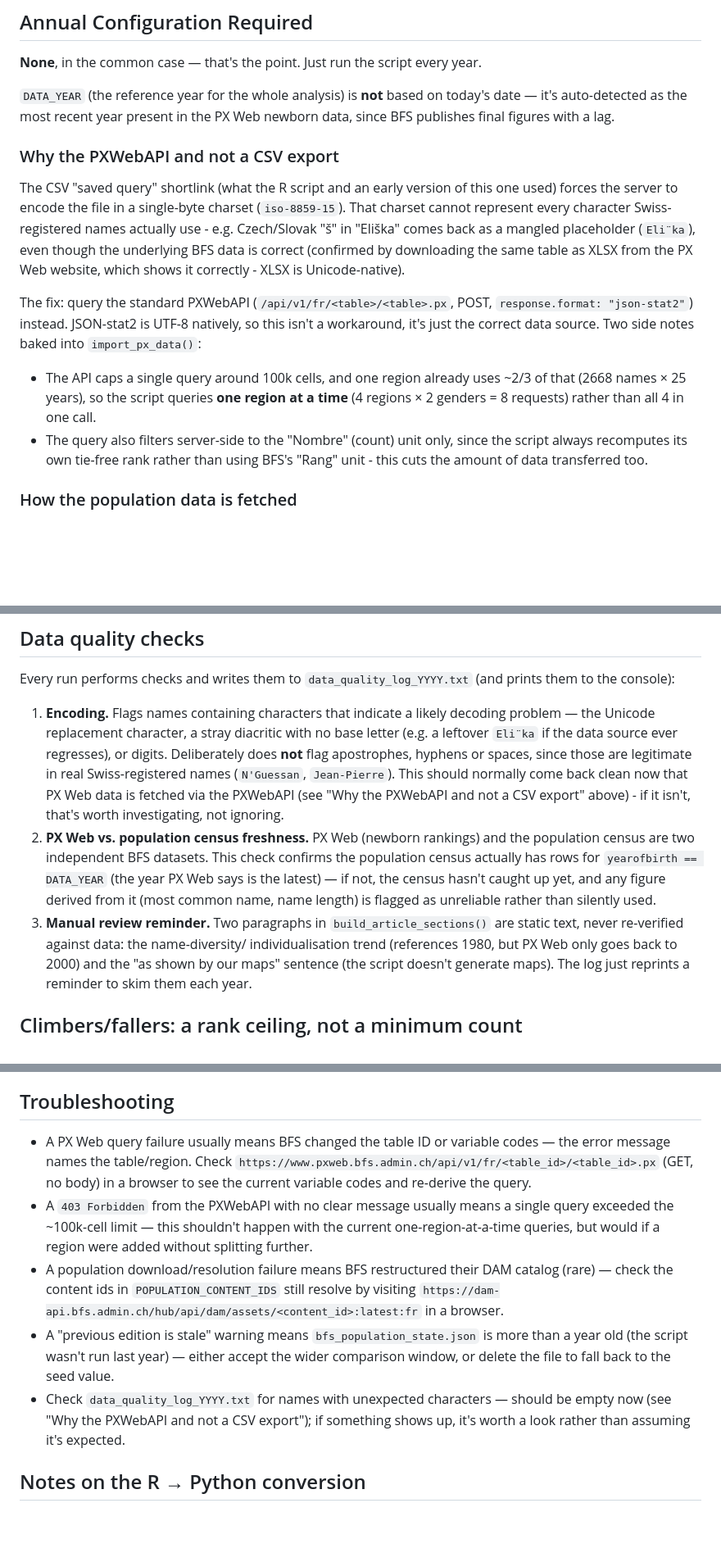
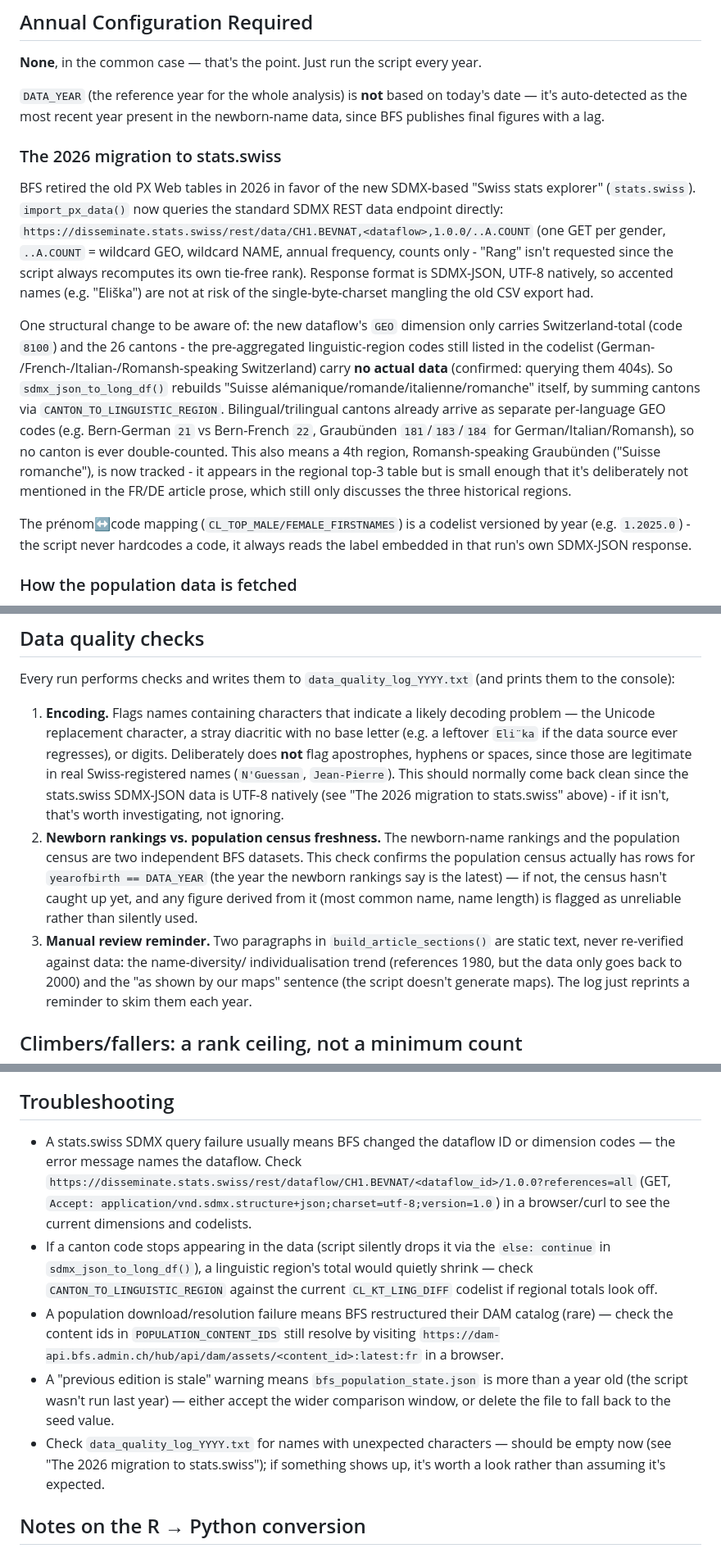
Before and after one commit to DND-IT/2025-08_babynames, a Markdown page: README.md, 3 parts joined by grey strips. Shown at 82% size. GitHub-like rendering; blank space fills up the shorter version.

Commit message:
Update README for the stats.swiss SDMX migration
Reflects the newborn-name data source change (PX Web -> stats.swiss SDMX
API), the canton-based reconstruction of linguistic regions, and the new
Suisse romanche region.

Co-Authored-By: Claude Sonnet 5 <noreply@anthropic.com>

```diff
--- a/README.md
+++ b/README.md
@@ -43,30 +44,38 @@ That's it — no Jupyter, no R, no system libraries.
 **None**, in the common case — that's the point. Just run the script every year.
 
 `DATA_YEAR` (the reference year for the whole analysis) is **not** based on
-today's date — it's auto-detected as the most recent year present in the PX
-Web newborn data, since BFS publishes final figures with a lag.
+today's date — it's auto-detected as the most recent year present in the
+newborn-name data, since BFS publishes final figures with a lag.
 
-### Why the PXWebAPI and not a CSV export
+### The 2026 migration to stats.swiss
 
-The CSV "saved query" shortlink (what the R script and an early version of
-this one used) forces the server to encode the file in a single-byte charset
-(`iso-8859-15`). That charset cannot represent every character Swiss-registered
-names actually use - e.g. Czech/Slovak "š" in "Eliška" comes back as a
-mangled placeholder (`Eli¨ka`), even though the underlying BFS data is correct
-(confirmed by downloading the same table as XLSX from the PX Web website,
-which shows it correctly - XLSX is Unicode-native).
+BFS retired the old PX Web tables in 2026 in favor of the new SDMX-based
+"Swiss stats explorer" (`stats.swiss`). `import_px_data()` now queries the
+standard SDMX REST data endpoint directly:
+`https://disseminate.stats.swiss/rest/data/CH1.BEVNAT,<dataflow>,1.0.0/..A.COUNT`
+(one GET per gender, `..A.COUNT` = wildcard GEO, wildcard NAME, annual
+frequency, counts only - "Rang" isn't requested since the script always
+recomputes its own tie-free rank). Response format is SDMX-JSON, UTF-8
+natively, so accented names (e.g. "Eliška") are not at risk of the
+single-byte-charset mangling the old CSV export had.
 
-The fix: query the standard PXWebAPI (`/api/v1/fr/<table>/<table>.px`, POST,
-`response.format: "json-stat2"`) instead. JSON-stat2 is UTF-8 natively, so
-this isn't a workaround, it's just the correct data source. Two side notes
-baked into `import_px_data()`:
+One structural change to be aware of: the new dataflow's `GEO` dimension only
+carries Switzerland-total (code `8100`) and the 26 cantons - the
+pre-aggregated linguistic-region codes still listed in the codelist (German-
+/French-/Italian-/Romansh-speaking Switzerland) carry **no actual data**
+(confirmed: querying them 404s). So `sdmx_json_to_long_df()` rebuilds
+"Suisse alémanique/romande/italienne/romanche" itself, by summing cantons via
+`CANTON_TO_LINGUISTIC_REGION`. Bilingual/trilingual cantons already arrive as
+separate per-language GEO codes (e.g. Bern-German `21` vs Bern-French `22`,
+Graubünden `181`/`183`/`184` for German/Italian/Romansh), so no canton is
+ever double-counted. This also means a 4th region, Romansh-speaking
+Graubünden ("Suisse romanche"), is now tracked - it appears in the regional
+top-3 table but is small enough that it's deliberately not mentioned in the
+FR/DE article prose, which still only discusses the three historical regions.
 
-- The API caps a single query around 100k cells, and one region already uses
-  ~2/3 of that (2668 names × 25 years), so the script queries **one region at
-  a time** (4 regions × 2 genders = 8 requests) rather than all 4 in one call.
-- The query also filters server-side to the "Nombre" (count) unit only, since
-  the script always recomputes its own tie-free rank rather than using BFS's
-  "Rang" unit - this cuts the amount of data transferred too.
+The prénom↔code mapping (`CL_TOP_MALE/FEMALE_FIRSTNAMES`) is a codelist
+versioned by year (e.g. `1.2025.0`) - the script never hardcodes a code, it
+always reads the label embedded in that run's own SDMX-JSON response.
 
 ### How the population data is fetched
 
@@ -166,18 +176,19 @@ Every run performs checks and writes them to `data_quality_log_YYYY.txt`
    with no base letter (e.g. a leftover `Eli¨ka` if the data source ever
    regresses), or digits. Deliberately does **not** flag apostrophes, hyphens
    or spaces, since those are legitimate in real Swiss-registered names
-   (`N'Guessan`, `Jean-Pierre`). This should normally come back clean now
-   that PX Web data is fetched via the PXWebAPI (see "Why the PXWebAPI and
-   not a CSV export" above) - if it isn't, that's worth investigating, not ignoring.
-2. **PX Web vs. population census freshness.** PX Web (newborn rankings) and
-   the population census are two independent BFS datasets. This check confirms
-   the population census actually has rows for `yearofbirth == DATA_YEAR` (the
-   year PX Web says is the latest) — if not, the census hasn't caught up yet,
-   and any figure derived from it (most common name, name length) is flagged
-   as unreliable rather than silently used.
+   (`N'Guessan`, `Jean-Pierre`). This should normally come back clean since
+   the stats.swiss SDMX-JSON data is UTF-8 natively (see "The 2026 migration
+   to stats.swiss" above) - if it isn't, that's worth investigating, not ignoring.
+2. **Newborn rankings vs. population census freshness.** The newborn-name
+   rankings and the population census are two independent BFS datasets. This
+   check confirms the population census actually has rows for
+   `yearofbirth == DATA_YEAR` (the year the newborn rankings say is the
+   latest) — if not, the census hasn't caught up yet, and any figure derived
+   from it (most common name, name length) is flagged as unreliable rather
+   than silently used.
 3. **Manual review reminder.** Two paragraphs in `build_article_sections()`
    are static text, never re-verified against data: the name-diversity/
-   individualisation trend (references 1980, but PX Web only goes back to
+   individualisation trend (references 1980, but the data only goes back to
    2000) and the "as shown by our maps" sentence (the script doesn't generate
    maps). The log just reprints a reminder to skim them each year.
 
@@ -206,14 +217,15 @@ the generated text. The two can differ by half a character or more.
 
 ## Troubleshooting
 
-- A PX Web query failure usually means BFS changed the table ID or variable
-  codes — the error message names the table/region. Check
-  `https://www.pxweb.bfs.admin.ch/api/v1/fr/<table_id>/<table_id>.px` (GET,
-  no body) in a browser to see the current variable codes and re-derive the query.
-- A `403 Forbidden` from the PXWebAPI with no clear message usually means a
-  single query exceeded the ~100k-cell limit — this shouldn't happen with the
-  current one-region-at-a-time queries, but would if a region were added
-  without splitting further.
+- A stats.swiss SDMX query failure usually means BFS changed the dataflow ID
+  or dimension codes — the error message names the dataflow. Check
+  `https://disseminate.stats.swiss/rest/dataflow/CH1.BEVNAT/<dataflow_id>/1.0.0?references=all`
+  (GET, `Accept: application/vnd.sdmx.structure+json;charset=utf-8;version=1.0`)
+  in a browser/curl to see the current dimensions and codelists.
+- If a canton code stops appearing in the data (script silently drops it via
+  the `else: continue` in `sdmx_json_to_long_df()`), a linguistic region's
+  total would quietly shrink — check `CANTON_TO_LINGUISTIC_REGION` against
+  the current `CL_KT_LING_DIFF` codelist if regional totals look off.
 - A population download/resolution failure means BFS restructured their DAM
   catalog (rare) — check the content ids in `POPULATION_CONTENT_IDS` still
   resolve by visiting `https://dam-api.bfs.admin.ch/hub/api/dam/assets/<content_id>:latest:fr` in a browser.
@@ -221,7 +233,7 @@ the generated text. The two can differ by half a character or more.
   more than a year old (the script wasn't run last year) — either accept the
   wider comparison window, or delete the file to fall back to the seed value.
 - Check `data_quality_log_YYYY.txt` for names with unexpected characters —
-  should be empty now (see "Why the PXWebAPI and not a CSV export"); if
+  should be empty now (see "The 2026 migration to stats.swiss"); if
   something shows up, it's worth a look rather than assuming it's expected.
 
 ## Notes on the R → Python conversion
```
Also changed, not shown: other parts of README.md (+9 -6 lines).
